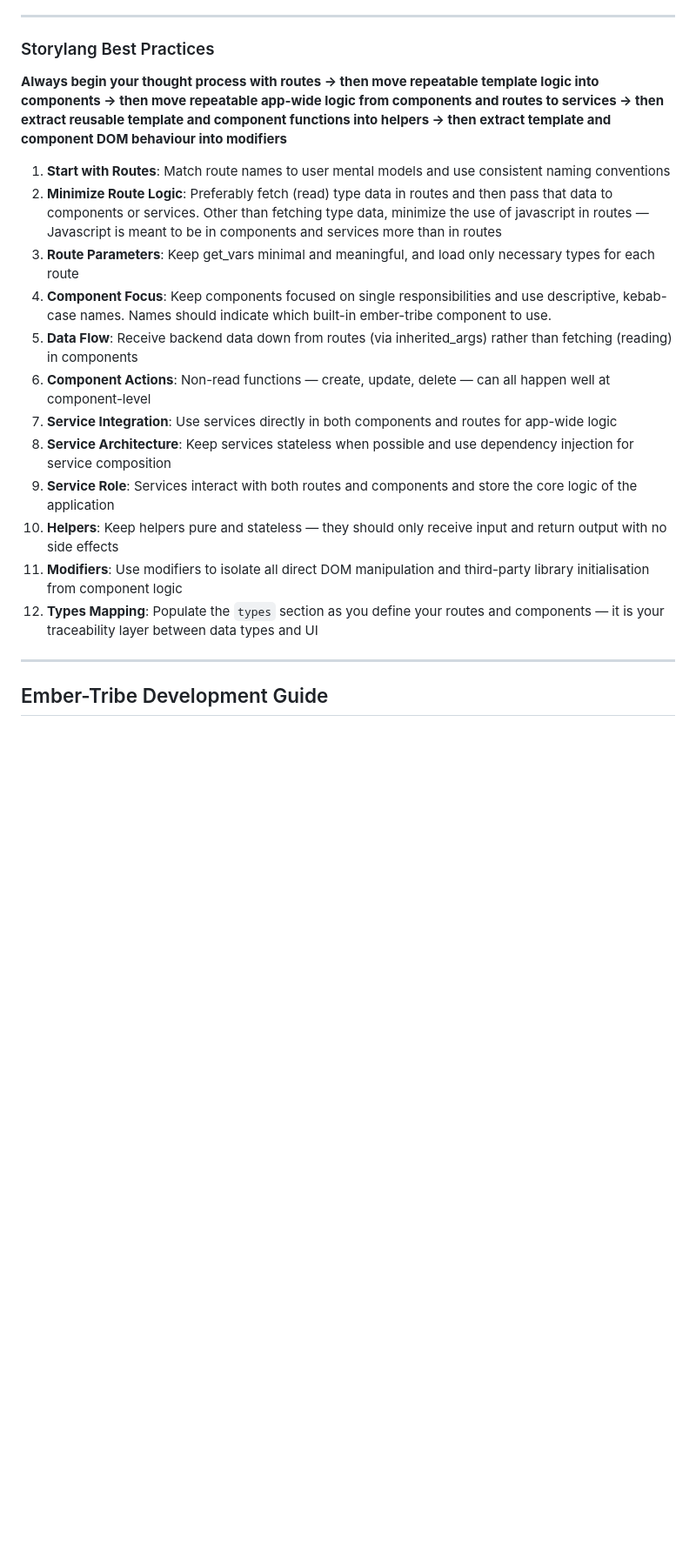
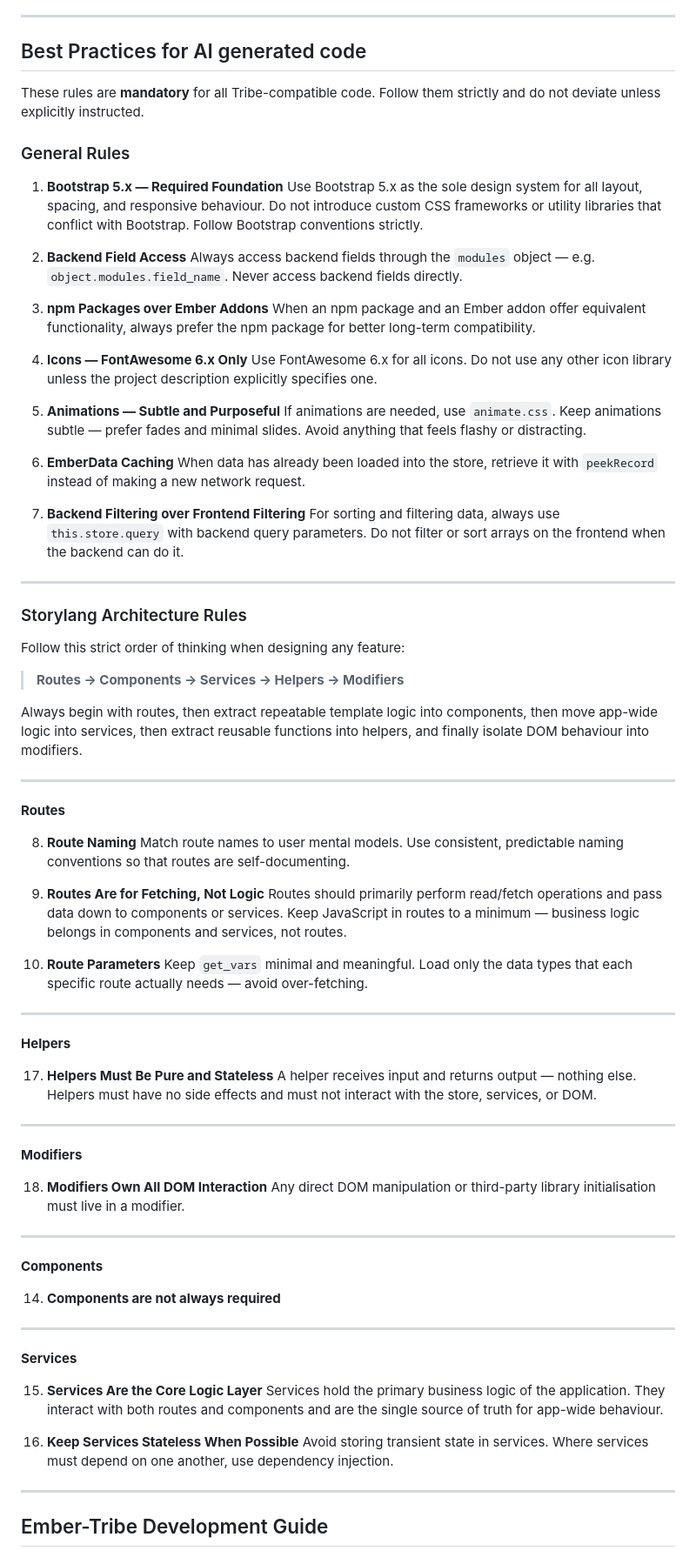
Before and after one commit to tribe-framework/ember-tribe, a Markdown page: README.md, the part around one of its changes. Shown at 87% size. Rendered like a GitHub page; blank space fills up the shorter version.

Commit message:
midway readme

```diff
--- a/README.md
+++ b/README.md
@@ -409,22 +409,87 @@ The storylang.json file contains seven main sections:
 
 ---
 
-### Storylang Best Practices
+## Best Practices for AI generated code
 
-**Always begin your thought process with routes → then move repeatable template logic into components → then move repeatable app-wide logic from components and routes to services → then extract reusable template and component functions into helpers → then extract template and component DOM behaviour into modifiers**
+These rules are **mandatory** for all Tribe-compatible code. Follow them strictly and do not deviate unless explicitly instructed.
 
-1. **Start with Routes**: Match route names to user mental models and use consistent naming conventions
-2. **Minimize Route Logic**: Preferably fetch (read) type data in routes and then pass that data to components or services. Other than fetching type data, minimize the use of javascript in routes — Javascript is meant to be in components and services more than in routes
-3. **Route Parameters**: Keep get_vars minimal and meaningful, and load only necessary types for each route
-4. **Component Focus**: Keep components focused on single responsibilities and use descriptive, kebab-case names. Names should indicate which built-in ember-tribe component to use.
-5. **Data Flow**: Receive backend data down from routes (via inherited_args) rather than fetching (reading) in components
-6. **Component Actions**: Non-read functions — create, update, delete — can all happen well at component-level
-7. **Service Integration**: Use services directly in both components and routes for app-wide logic
-8. **Service Architecture**: Keep services stateless when possible and use dependency injection for service composition
-9. **Service Role**: Services interact with both routes and components and store the core logic of the application
-10. **Helpers**: Keep helpers pure and stateless — they should only receive input and return output with no side effects
-11. **Modifiers**: Use modifiers to isolate all direct DOM manipulation and third-party library initialisation from component logic
-12. **Types Mapping**: Populate the `types` section as you define your routes and components — it is your traceability layer between data types and UI
+### General Rules
+
+1. **Bootstrap 5.x — Required Foundation**
+   Use Bootstrap 5.x as the sole design system for all layout, spacing, and responsive behaviour. Do not introduce custom CSS frameworks or utility libraries that conflict with Bootstrap. Follow Bootstrap conventions strictly.
+
+2. **Backend Field Access**
+   Always access backend fields through the `modules` object — e.g. `object.modules.field_name`. Never access backend fields directly.
+
+3. **npm Packages over Ember Addons**
+   When an npm package and an Ember addon offer equivalent functionality, always prefer the npm package for better long-term compatibility.
+
+4. **Icons — FontAwesome 6.x Only**
+   Use FontAwesome 6.x for all icons. Do not use any other icon library unless the project description explicitly specifies one.
+
+5. **Animations — Subtle and Purposeful**
+   If animations are needed, use `animate.css`. Keep animations subtle — prefer fades and minimal slides. Avoid anything that feels flashy or distracting.
+
+6. **EmberData Caching**
+   When data has already been loaded into the store, retrieve it with `peekRecord` instead of making a new network request.
+
+7. **Backend Filtering over Frontend Filtering**
+   For sorting and filtering data, always use `this.store.query` with backend query parameters. Do not filter or sort arrays on the frontend when the backend can do it.
+
+---
+
+### Storylang Architecture Rules
+
+Follow this strict order of thinking when designing any feature:
+
+> **Routes → Components → Services → Helpers → Modifiers**
+
+Always begin with routes, then extract repeatable template logic into components, then move app-wide logic into services, then extract reusable functions into helpers, and finally isolate DOM behaviour into modifiers.
+
+---
+
+**Routes**
+
+8. **Route Naming**
+   Match route names to user mental models. Use consistent, predictable naming conventions so that routes are self-documenting.
+
+9. **Routes Are for Fetching, Not Logic**
+   Routes should primarily perform read/fetch operations and pass data down to components or services. Keep JavaScript in routes to a minimum — business logic belongs in components and services, not routes.
+
+10. **Route Parameters**
+    Keep `get_vars` minimal and meaningful. Load only the data types that each specific route actually needs — avoid over-fetching.
+
+---
+
+**Helpers**
+
+17. **Helpers Must Be Pure and Stateless**
+    A helper receives input and returns output — nothing else. Helpers must have no side effects and must not interact with the store, services, or DOM.
+
+---
+
+**Modifiers**
+
+18. **Modifiers Own All DOM Interaction**
+    Any direct DOM manipulation or third-party library initialisation must live in a modifier.
+
+---
+
+**Components**
+
+
+14. **Components are not always required**
+
+---
+
+**Services**
+
+15. **Services Are the Core Logic Layer**
+    Services hold the primary business logic of the application. They interact with both routes and components and are the single source of truth for app-wide behaviour.
+
+16. **Keep Services Stateless When Possible**
+    Avoid storing transient state in services. Where services must depend on one another, use dependency injection.
+
 
 ---
 
```
Also changed, not shown: other parts of README.md (+0 -13 lines).
